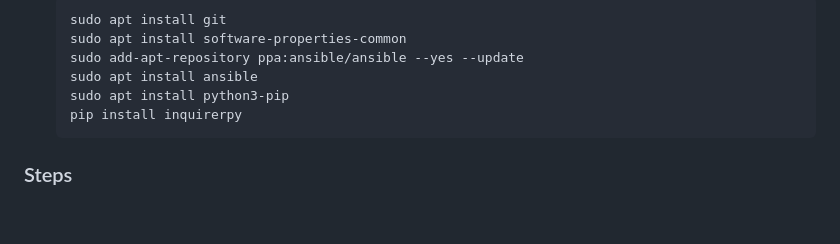
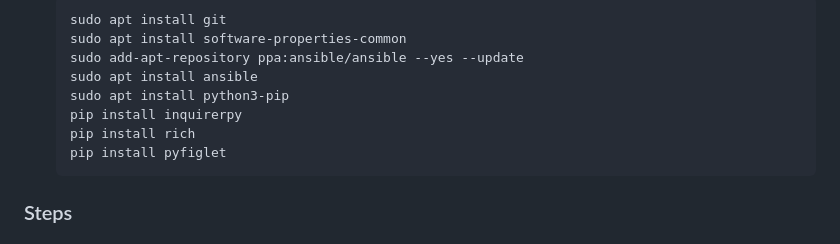
Before and after one commit to Lcdemi/IIS-Reverse-Shell, a Markdown page: README.md, the part around the change. Drawn GitHub-style; blank space fills up the shorter version.

Commit message:
Update README with new package installation commands
Added installation instructions for 'rich' and 'pyfiglet' packages.

````diff
--- a/README.md
+++ b/README.md
@@ -69,6 +69,8 @@ IIS-Reverse-Shell is a Red Team operational toolkit for Windows environments tha
   sudo apt install ansible
   sudo apt install python3-pip
   pip install inquirerpy
+  pip install rich
+  pip install pyfiglet
   ```
 
 ### Steps
````
